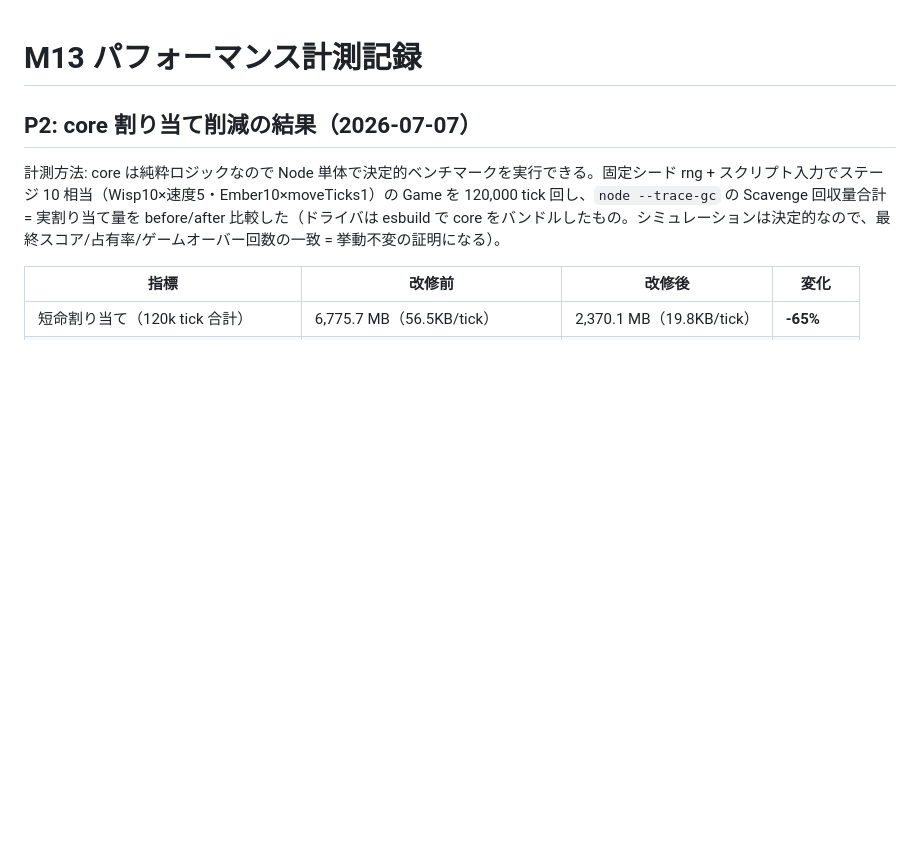
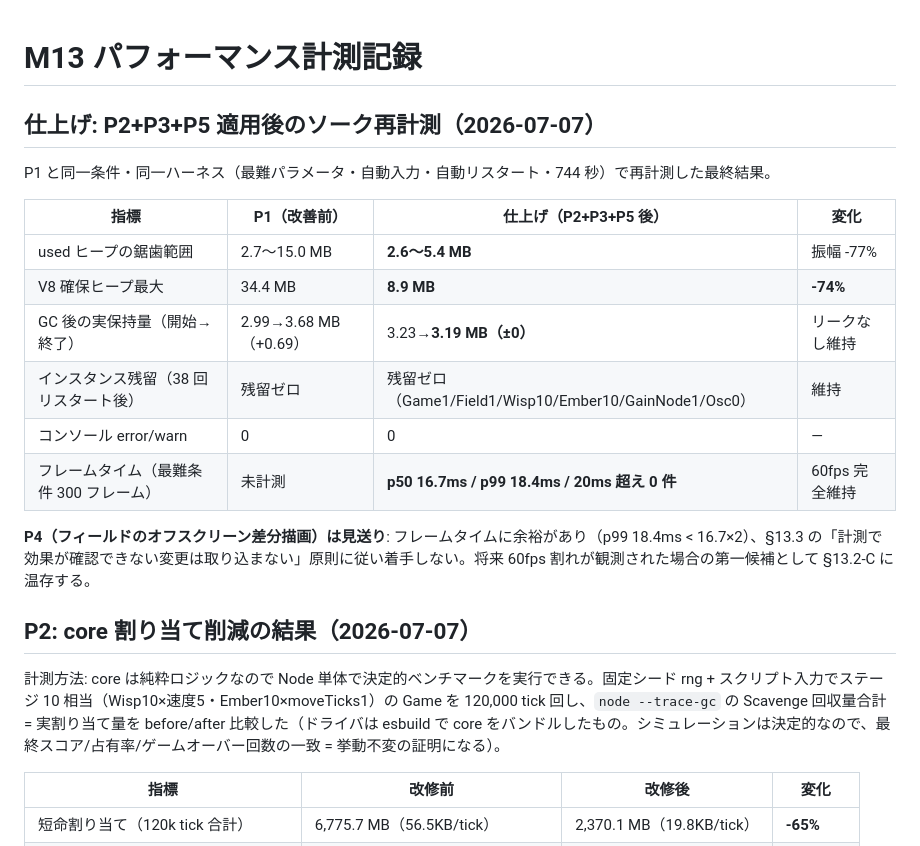
Before and after one commit to shimabox/qixxx, a Markdown page: docs/perf-soak-baseline.md, the part around the change. GitHub-like rendering; blank space fills up the shorter version.

```diff
--- a/docs/perf-soak-baseline.md
+++ b/docs/perf-soak-baseline.md
@@ -1,4 +1,19 @@
 # M13 パフォーマンス計測記録
+
+## 仕上げ: P2+P3+P5 適用後のソーク再計測（2026-07-07）
+
+P1 と同一条件・同一ハーネス（最難パラメータ・自動入力・自動リスタート・744 秒）で再計測した最終結果。
+
+| 指標 | P1（改善前） | 仕上げ（P2+P3+P5 後） | 変化 |
+|---|---|---|---|
+| used ヒープの鋸歯範囲 | 2.7〜15.0 MB | **2.6〜5.4 MB** | 振幅 -77% |
+| V8 確保ヒープ最大 | 34.4 MB | **8.9 MB** | **-74%** |
+| GC 後の実保持量（開始→終了） | 2.99→3.68 MB（+0.69） | 3.23→**3.19 MB（±0）** | リークなし維持 |
+| インスタンス残留（38 回リスタート後） | 残留ゼロ | 残留ゼロ（Game1/Field1/Wisp10/Ember10/GainNode1/Osc0） | 維持 |
+| コンソール error/warn | 0 | 0 | — |
+| フレームタイム（最難条件 300 フレーム） | 未計測 | **p50 16.7ms / p99 18.4ms / 20ms 超え 0 件** | 60fps 完全維持 |
+
+**P4（フィールドのオフスクリーン差分描画）は見送り**: フレームタイムに余裕があり（p99 18.4ms < 16.7×2）、§13.3 の「計測で効果が確認できない変更は取り込まない」原則に従い着手しない。将来 60fps 割れが観測された場合の第一候補として §13.2-C に温存する。
 
 ## P2: core 割り当て削減の結果（2026-07-07）
 
```
Also changed, not shown: docs/plan.md (+4 -4 lines).
